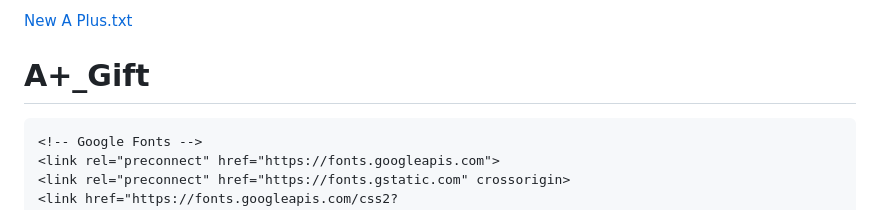
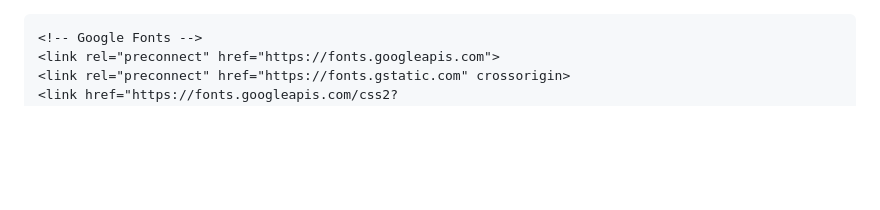
Before and after one commit to Aplusdental/APlus_Gift, a Markdown page: README.md, the part around the change. Rendered like a GitHub page; blank space fills up the shorter version.

```diff
--- a/README.md
+++ b/README.md
@@ -1,5 +1,3 @@
-[New A Plus.txt](https://github.com/user-attachments/files/32170611/New.A.Plus.txt)
-# A+_Gift
 <!DOCTYPE html>
 <html lang="ar" dir="rtl">
 <head>
```
